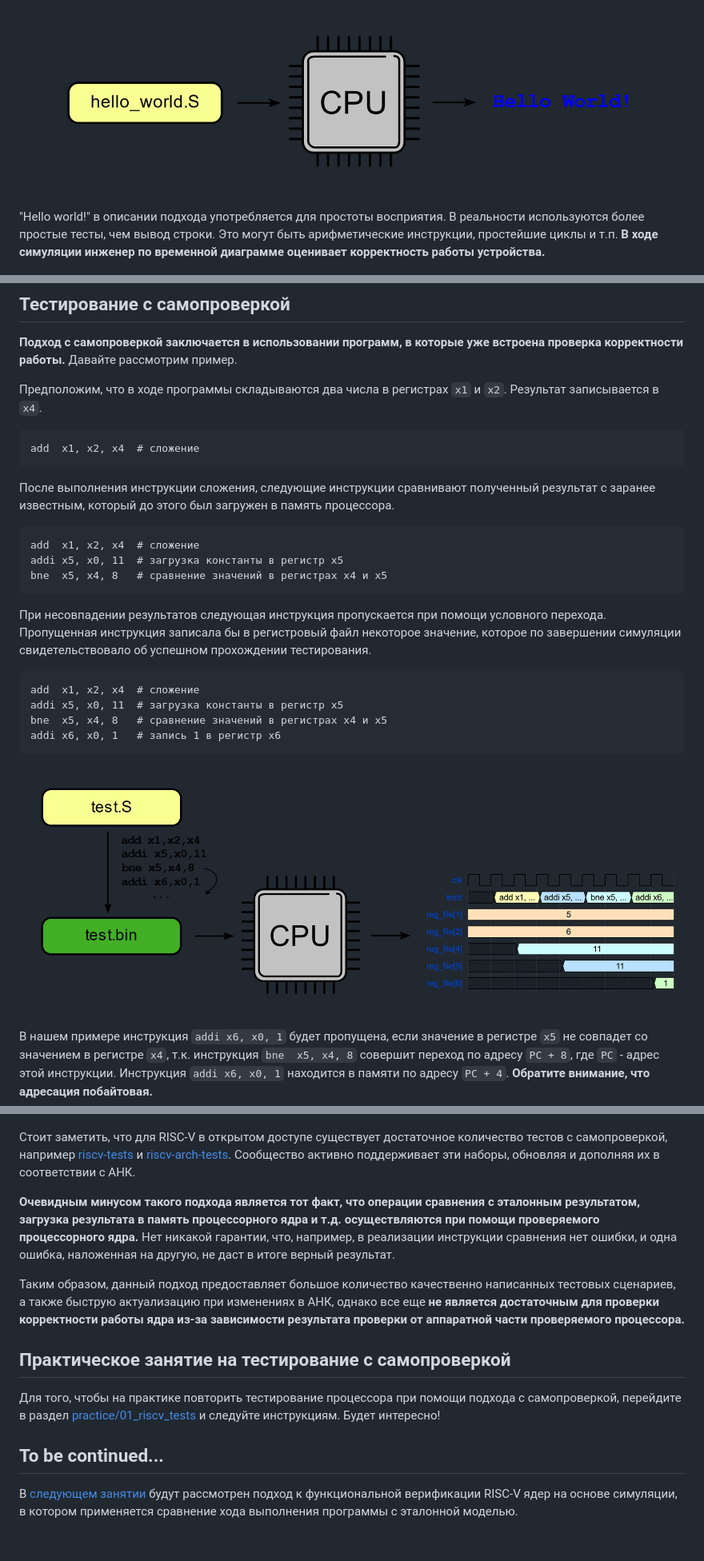
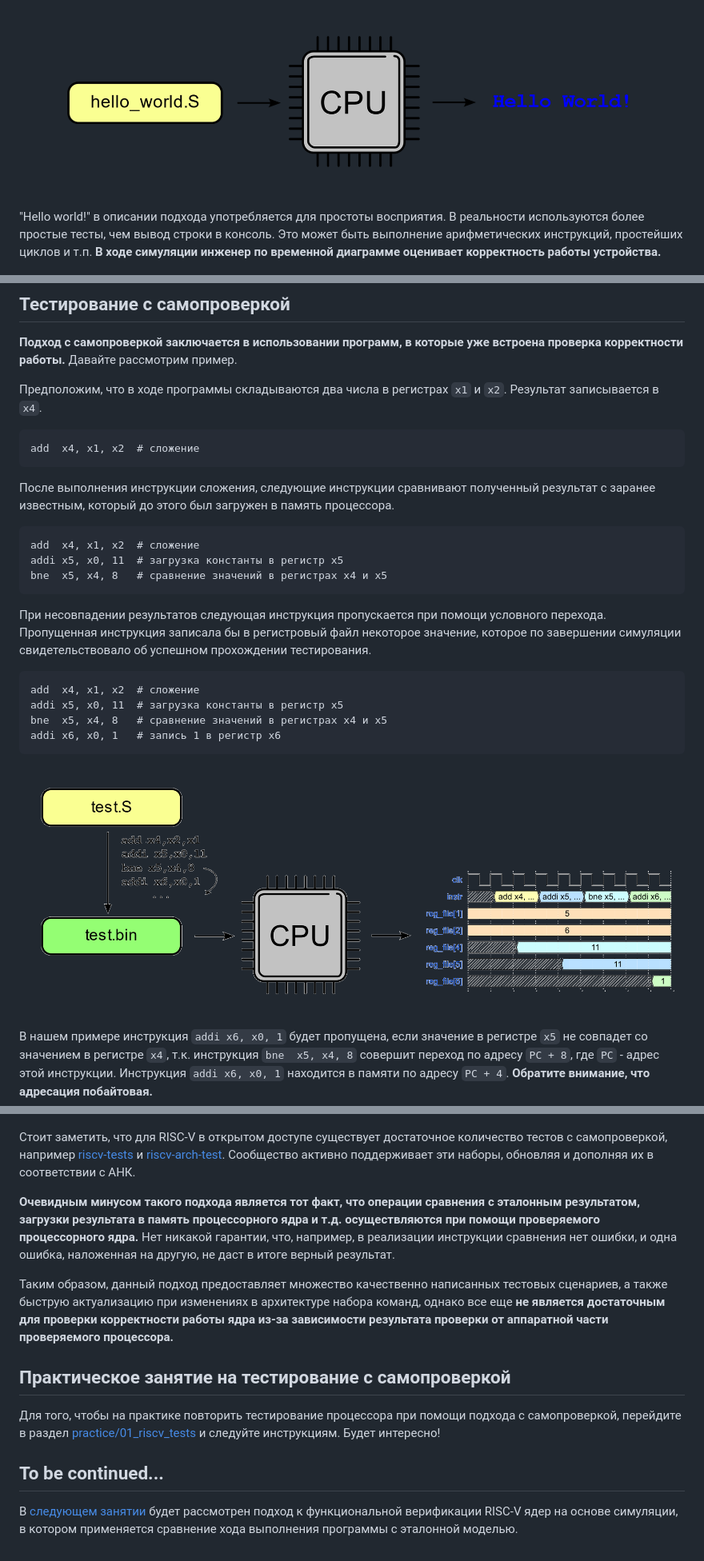
Before and after one commit to riscv-tests-intro/riscv-tests-intro, a Markdown page: theory/03_func.md, 3 parts joined by grey strips. Shown at 80% size. Rendered like a GitHub page; pictures changed too: doc/pic/self_check_0.png.

Commit message:
Feat(theory): Improve theory 03
Fix self-checking assembly (operands order), fix typos, change
link on riscv-arch-tests.

````diff
--- a/theory/03_func.md
+++ b/theory/03_func.md
@@ -27,7 +27,7 @@
 
 ![](../doc/pic/hello_world_0.png)
 
-"Hello world!" в описании подхода употребляется для простоты восприятия. В реальности используются более простые тесты, чем вывод строки. Это могут быть арифметические инструкции, простейшие циклы и т.п. **В ходе симуляции инженер по временной диаграмме оценивает корректность работы устройства.**
+"Hello world!" в описании подхода употребляется для простоты восприятия. В реальности используются более простые тесты, чем вывод строки в консоль. Это может быть выполнение арифметических инструкций, простейших циклов и т.п. **В ходе симуляции инженер по временной диаграмме оценивает корректность работы устройства.**
 
 ![](../doc/pic/hello_world_1.png)
 
@@ -44,13 +44,13 @@
 Предположим, что в ходе программы складываются два числа в регистрах `x1` и `x2`. Результат записывается в `x4`.
 
 ```
-add  x1, x2, x4  # сложение
+add  x4, x1, x2  # сложение
 ```
 
 После выполнения инструкции сложения, следующие инструкции сравнивают полученный результат с заранее известным, который до этого был загружен в память процессора.
 
 ```
-add  x1, x2, x4  # сложение
+add  x4, x1, x2  # сложение
 addi x5, x0, 11  # загрузка константы в регистр x5
 bne  x5, x4, 8   # сравнение значений в регистрах x4 и x5
 ```
@@ -58,7 +58,7 @@ bne  x5, x4, 8   # сравнение значений в регистрах x4
 При несовпадении результатов следующая инструкция пропускается при помощи условного перехода. Пропущенная инструкция записала бы в регистровый файл некоторое значение, которое по завершении симуляции свидетельствовало об успешном прохождении тестирования.
 
 ```
-add  x1, x2, x4  # сложение
+add  x4, x1, x2  # сложение
 addi x5, x0, 11  # загрузка константы в регистр x5
 bne  x5, x4, 8   # сравнение значений в регистрах x4 и x5
 addi x6, x0, 1   # запись 1 в регистр x6
@@ -73,11 +73,11 @@ addi x6, x0, 1   # запись 1 в регистр x6
     <img src="../doc/pic/self_check_1.png" width=600></img>
 </p>
 
-Стоит заметить, что для RISC-V в открытом доступе существует достаточное количество тестов с самопроверкой, например [riscv-tests](https://github.com/riscv-software-src/riscv-tests) и [riscv-arch-tests](https://github.com/tenstorrent/riscv_arch_tests). Сообщество активно поддерживает эти наборы, обновляя и дополняя их в соответствии с АНК.
+Стоит заметить, что для RISC-V в открытом доступе существует достаточное количество тестов с самопроверкой, например [riscv-tests](https://github.com/riscv-software-src/riscv-tests) и [riscv-arch-test](https://github.com/riscv-non-isa/riscv-arch-test). Сообщество активно поддерживает эти наборы, обновляя и дополняя их в соответствии с АНК.
 
-**Очевидным минусом такого подхода является тот факт, что операции сравнения с эталонным результатом, загрузка результата в память процессорного ядра и т.д. осуществляются при помощи проверяемого процессорного ядра.** Нет никакой гарантии, что, например, в реализации инструкции сравнения нет ошибки, и одна ошибка, наложенная на другую, не даст в итоге верный результат.
+**Очевидным минусом такого подхода является тот факт, что операции сравнения с эталонным результатом, загрузки результата в память процессорного ядра и т.д. осуществляются при помощи проверяемого процессорного ядра.** Нет никакой гарантии, что, например, в реализации инструкции сравнения нет ошибки, и одна ошибка, наложенная на другую, не даст в итоге верный результат.
 
-Таким образом, данный подход предоставляет большое количество качественно написанных тестовых сценариев, а также быструю актуализацию при изменениях в АНК, однако все еще **не является достаточным для проверки корректности работы ядра из-за зависимости результата проверки от аппаратной части проверяемого процессора.**
+Таким образом, данный подход предоставляет множество качественно написанных тестовых сценариев, а также быструю актуализацию при изменениях в архитектуре набора команд, однако все еще **не является достаточным для проверки корректности работы ядра из-за зависимости результата проверки от аппаратной части проверяемого процессора.**
 
 ## Практическое занятие на тестирование с самопроверкой
 
@@ -85,4 +85,4 @@ addi x6, x0, 1   # запись 1 в регистр x6
 
 ## To be continued...
 
-В [следующем занятии](./04_rgen.md) будут рассмотрен подход к функциональной верификации RISC-V ядер на основе симуляции, в котором применяется сравнение хода выполнения программы с эталонной моделью.
+В [следующем занятии](./04_rgen.md) будет рассмотрен подход к функциональной верификации RISC-V ядер на основе симуляции, в котором применяется сравнение хода выполнения программы с эталонной моделью.
````
Also changed, not shown: other parts of theory/03_func.md (+1 -1 lines), doc/pic/self_check_1.png.
